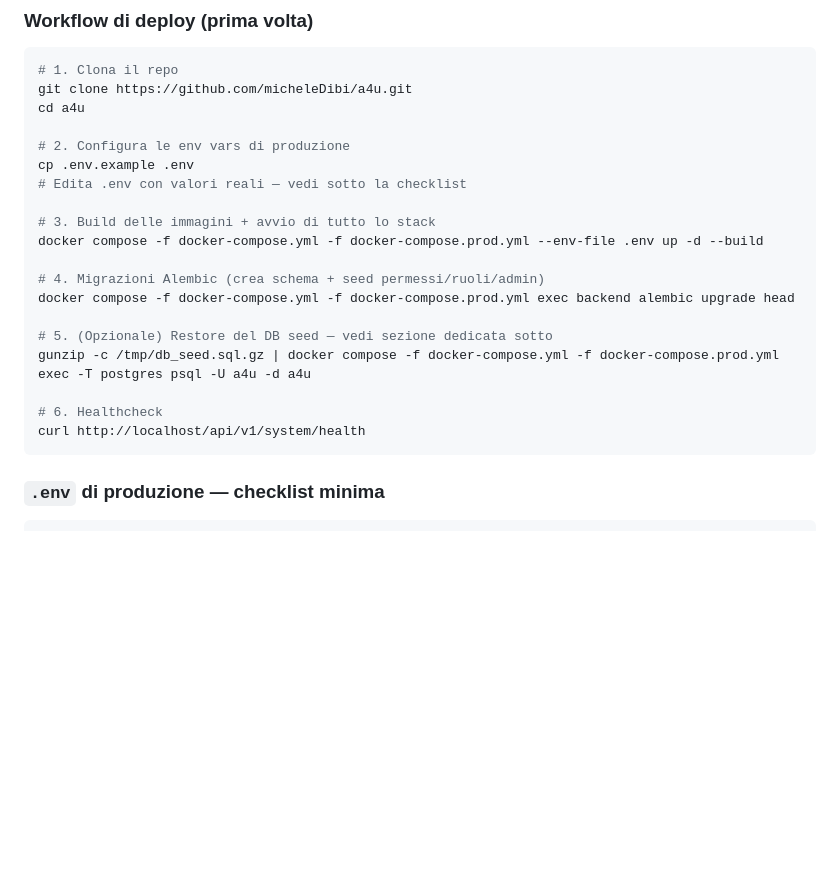
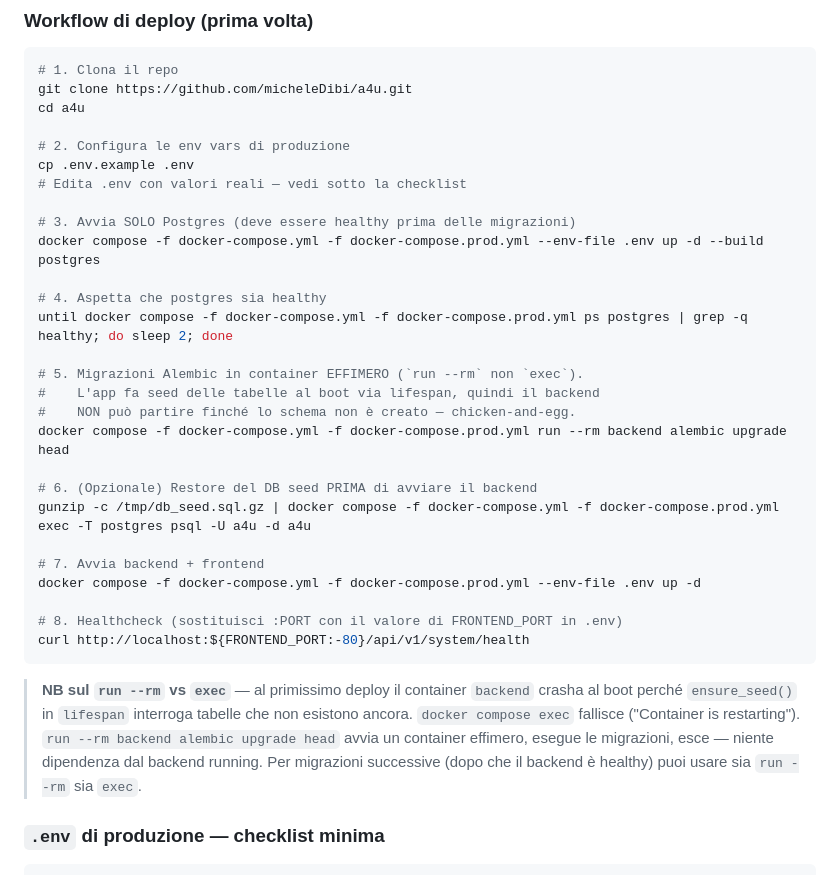
Before and after one commit to micheleDibi/a4u, a Markdown page: docs/07-deployment.md, the part around the change. Rendered like a GitHub page; blank space fills up the shorter version.

Commit message:
docs(deploy): split first-time deploy into postgres-first + alembic via run
The previous workflow did `up -d --build` then `exec backend alembic
upgrade head`, which fails on first deploy: backend lifespan calls
ensure_seed() that selects from tables that don't exist yet, so the
container restart-loops and `exec` reports "Container is restarting".

Corrected sequence:
  1. up postgres only (with --build)
  2. wait for postgres healthy
  3. run --rm backend alembic upgrade head (ephemeral container)
  4. optional dump restore (psql exec on postgres)
  5. up the rest (backend + frontend)

Added explanatory note about run --rm vs exec semantics.

````diff
--- a/docs/07-deployment.md
+++ b/docs/07-deployment.md
@@ -69,18 +69,34 @@ cd a4u
 cp .env.example .env
 # Edita .env con valori reali — vedi sotto la checklist
 
-# 3. Build delle immagini + avvio di tutto lo stack
-docker compose -f docker-compose.yml -f docker-compose.prod.yml --env-file .env up -d --build
+# 3. Avvia SOLO Postgres (deve essere healthy prima delle migrazioni)
+docker compose -f docker-compose.yml -f docker-compose.prod.yml --env-file .env up -d --build postgres
 
-# 4. Migrazioni Alembic (crea schema + seed permessi/ruoli/admin)
-docker compose -f docker-compose.yml -f docker-compose.prod.yml exec backend alembic upgrade head
+# 4. Aspetta che postgres sia healthy
+until docker compose -f docker-compose.yml -f docker-compose.prod.yml ps postgres | grep -q healthy; do sleep 2; done
 
-# 5. (Opzionale) Restore del DB seed — vedi sezione dedicata sotto
+# 5. Migrazioni Alembic in container EFFIMERO (`run --rm` non `exec`).
+#    L'app fa seed delle tabelle al boot via lifespan, quindi il backend
+#    NON può partire finché lo schema non è creato — chicken-and-egg.
+docker compose -f docker-compose.yml -f docker-compose.prod.yml run --rm backend alembic upgrade head
+
+# 6. (Opzionale) Restore del DB seed PRIMA di avviare il backend
 gunzip -c /tmp/db_seed.sql.gz | docker compose -f docker-compose.yml -f docker-compose.prod.yml exec -T postgres psql -U a4u -d a4u
 
-# 6. Healthcheck
-curl http://localhost/api/v1/system/health
+# 7. Avvia backend + frontend
+docker compose -f docker-compose.yml -f docker-compose.prod.yml --env-file .env up -d
+
+# 8. Healthcheck (sostituisci :PORT con il valore di FRONTEND_PORT in .env)
+curl http://localhost:${FRONTEND_PORT:-80}/api/v1/system/health
 ```
+
+> **NB sul `run --rm` vs `exec`** — al primissimo deploy il container
+> `backend` crasha al boot perché `ensure_seed()` in `lifespan` interroga
+> tabelle che non esistono ancora. `docker compose exec` fallisce
+> ("Container is restarting"). `run --rm backend alembic upgrade head`
+> avvia un container effimero, esegue le migrazioni, esce — niente
+> dipendenza dal backend running. Per migrazioni successive (dopo che
+> il backend è healthy) puoi usare sia `run --rm` sia `exec`.
 
 ### `.env` di produzione — checklist minima
 
````
